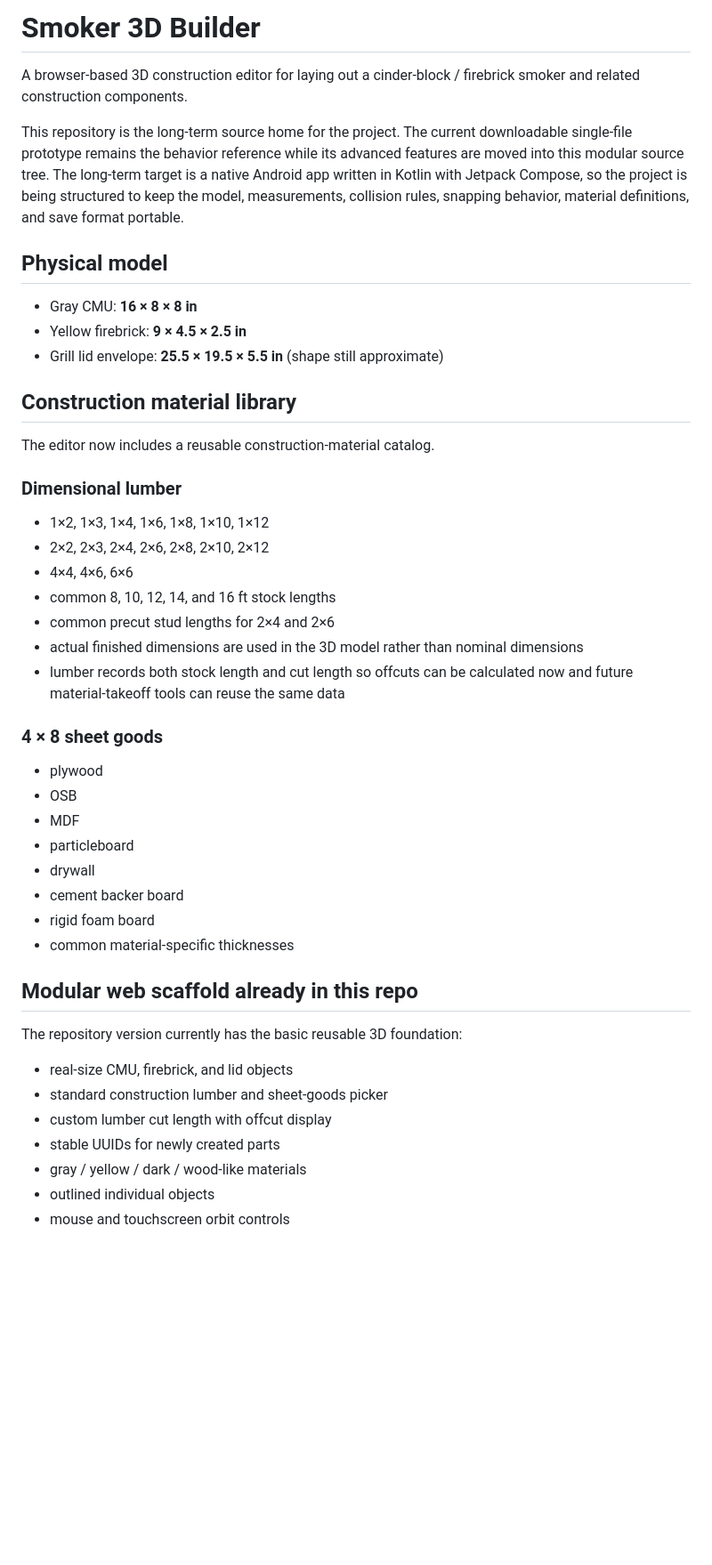
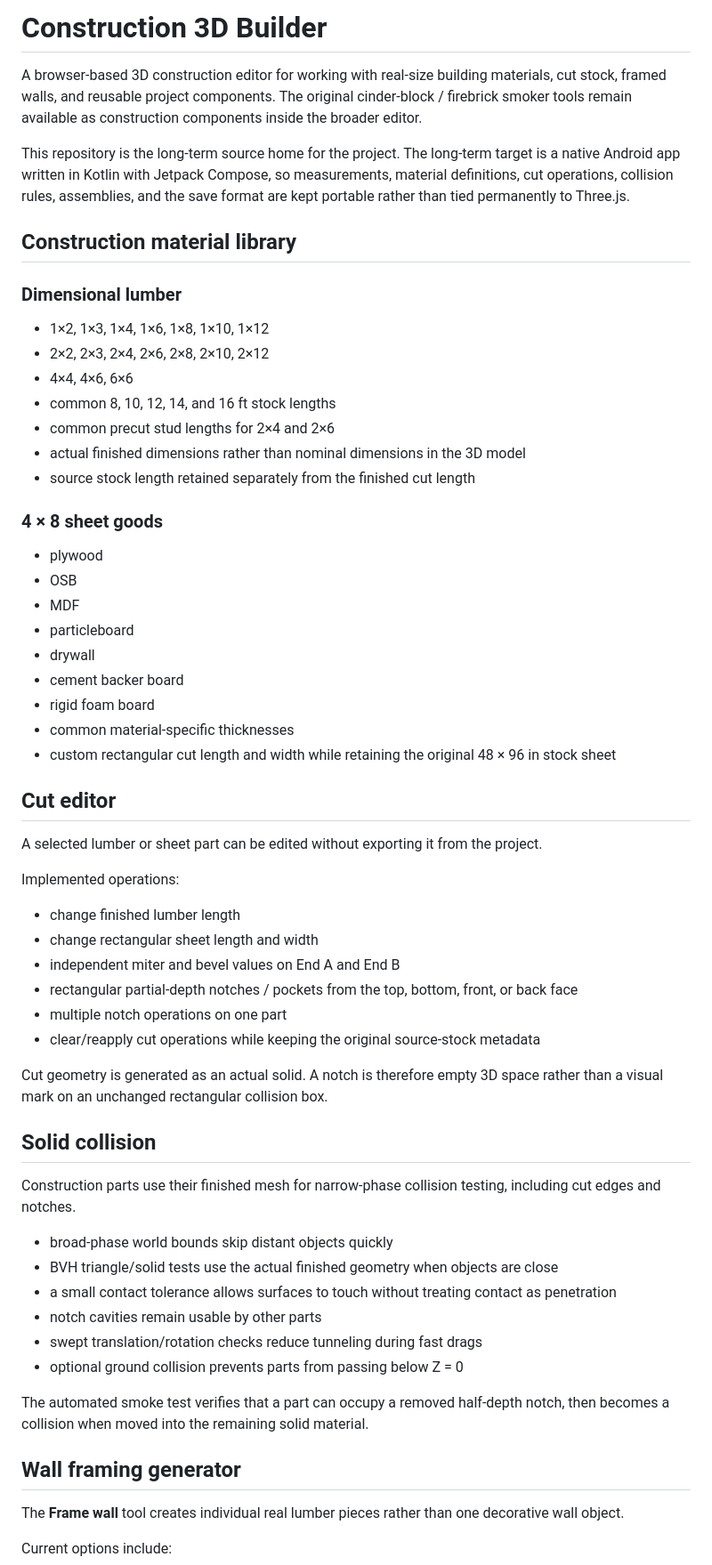
Before and after one commit to auxz2jz/Slot-4, a Markdown page: README.md, the part around one of its changes. Shown at 89% size. Rendered like a GitHub page; blank space fills up the shorter version.

```diff
--- a/README.md
+++ b/README.md
@@ -1,18 +1,10 @@
-# Smoker 3D Builder
+# Construction 3D Builder
 
-A browser-based 3D construction editor for laying out a cinder-block / firebrick smoker and related construction components.
+A browser-based 3D construction editor for working with real-size building materials, cut stock, framed walls, and reusable project components. The original cinder-block / firebrick smoker tools remain available as construction components inside the broader editor.
 
-This repository is the long-term source home for the project. The current downloadable single-file prototype remains the behavior reference while its advanced features are moved into this modular source tree. The long-term target is a native Android app written in Kotlin with Jetpack Compose, so the project is being structured to keep the model, measurements, collision rules, snapping behavior, material definitions, and save format portable.
-
-## Physical model
-
-- Gray CMU: **16 × 8 × 8 in**
-- Yellow firebrick: **9 × 4.5 × 2.5 in**
-- Grill lid envelope: **25.5 × 19.5 × 5.5 in** (shape still approximate)
+This repository is the long-term source home for the project. The long-term target is a native Android app written in Kotlin with Jetpack Compose, so measurements, material definitions, cut operations, collision rules, assemblies, and the save format are kept portable rather than tied permanently to Three.js.
 
 ## Construction material library
-
-The editor now includes a reusable construction-material catalog.
 
 ### Dimensional lumber
 
@@ -21,8 +13,8 @@ The editor now includes a reusable construction-material catalog.
 - 4×4, 4×6, 6×6
 - common 8, 10, 12, 14, and 16 ft stock lengths
 - common precut stud lengths for 2×4 and 2×6
-- actual finished dimensions are used in the 3D model rather than nominal dimensions
-- lumber records both stock length and cut length so offcuts can be calculated now and future material-takeoff tools can reuse the same data
+- actual finished dimensions rather than nominal dimensions in the 3D model
+- source stock length retained separately from the finished cut length
 
 ### 4 × 8 sheet goods
 
@@ -34,15 +26,39 @@ The editor now includes a reusable construction-material catalog.
 - cement backer board
 - rigid foam board
 - common material-specific thicknesses
+- custom rectangular cut length and width while retaining the original 48 × 96 in stock sheet
 
-## Modular web scaffold already in this repo
+## Cut editor
 
-The repository version currently has the basic reusable 3D foundation:
+A selected lumber or sheet part can be edited without exporting it from the project.
 
-- real-size CMU, firebrick, and lid objects
-- standard construction lumber and sheet-goods picker
-- custom lumber cut length with offcut display
-- stable UUIDs for newly created parts
-- gray / yellow / dark / wood-like materials
-- outlined individual objects
-- mouse and touchscreen orbit controls
+Implemented operations:
+
+- change finished lumber length
+- change rectangular sheet length and width
+- independent miter and bevel values on End A and End B
+- rectangular partial-depth notches / pockets from the top, bottom, front, or back face
+- multiple notch operations on one part
+- clear/reapply cut operations while keeping the original source-stock metadata
+
+Cut geometry is generated as an actual solid. A notch is therefore empty 3D space rather than a visual mark on an unchanged rectangular collision box.
+
+## Solid collision
+
+Construction parts use their finished mesh for narrow-phase collision testing, including cut edges and notches.
+
+- broad-phase world bounds skip distant objects quickly
+- BVH triangle/solid tests use the actual finished geometry when objects are close
+- a small contact tolerance allows surfaces to touch without treating contact as penetration
+- notch cavities remain usable by other parts
+- swept translation/rotation checks reduce tunneling during fast drags
+- optional ground collision prevents parts from passing below Z = 0
+
+The automated smoke test verifies that a part can occupy a removed half-depth notch, then becomes a collision when moved into the remaining solid material.
+
+## Wall framing generator
+
+The **Frame wall** tool creates individual real lumber pieces rather than one decorative wall object.
+
+Current options include:
+
```
Also changed, not shown: other parts of README.md (+63 -22 lines).
